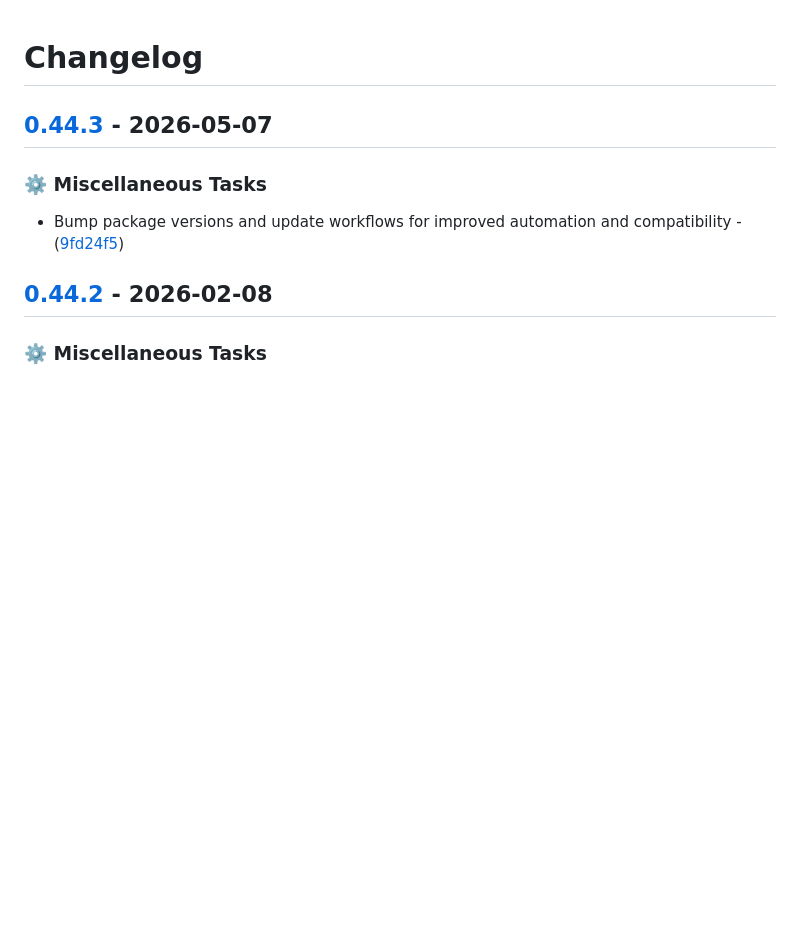
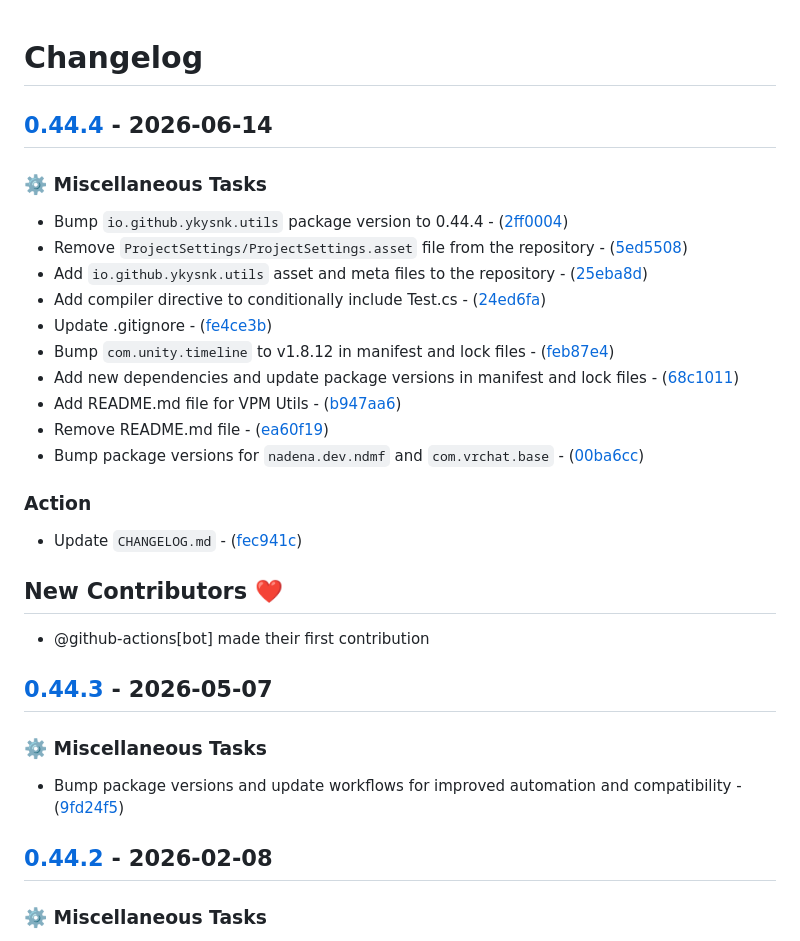
Before and after one commit to T2PeNBiX99wcoxKv3A4g/VPM.Utils, a Markdown page: CHANGELOG.md, the part around the change. Drawn GitHub-style; blank space fills up the shorter version.

Commit message:
Action: Update `CHANGELOG.md`

```diff
--- a/CHANGELOG.md
+++ b/CHANGELOG.md
@@ -1,4 +1,27 @@
 # Changelog
+
+## [0.44.4](https://github.com/T2PeNBiX99wcoxKv3A4g/VPM.Utils/compare/0.44.3..0.44.4) - 2026-06-14
+
+### ⚙️ Miscellaneous Tasks
+
+- Bump `io.github.ykysnk.utils` package version to 0.44.4 - ([2ff0004](https://github.com/T2PeNBiX99wcoxKv3A4g/VPM.Utils/commit/2ff0004b7a852cf7e2cf9c74aaa0e1c779ed2016))
+- Remove `ProjectSettings/ProjectSettings.asset` file from the repository - ([5ed5508](https://github.com/T2PeNBiX99wcoxKv3A4g/VPM.Utils/commit/5ed55083ab8343b93fac937010b7b642eba28b94))
+- Add `io.github.ykysnk.utils` asset and meta files to the repository - ([25eba8d](https://github.com/T2PeNBiX99wcoxKv3A4g/VPM.Utils/commit/25eba8db67f7e129466b0c5fbb68165e09dbd4f2))
+- Add compiler directive to conditionally include Test.cs - ([24ed6fa](https://github.com/T2PeNBiX99wcoxKv3A4g/VPM.Utils/commit/24ed6fabebc5e1b55a1c8f153630a8bc07ed2d41))
+- Update .gitignore - ([fe4ce3b](https://github.com/T2PeNBiX99wcoxKv3A4g/VPM.Utils/commit/fe4ce3b0819382d0f789033482659d41478e992f))
+- Bump `com.unity.timeline` to v1.8.12 in manifest and lock files - ([feb87e4](https://github.com/T2PeNBiX99wcoxKv3A4g/VPM.Utils/commit/feb87e4aa6d398a486eab40c7a883443ed9e5d96))
+- Add new dependencies and update package versions in manifest and lock files - ([68c1011](https://github.com/T2PeNBiX99wcoxKv3A4g/VPM.Utils/commit/68c1011660bbec04482a83a27ff833124b537af0))
+- Add README.md file for VPM Utils - ([b947aa6](https://github.com/T2PeNBiX99wcoxKv3A4g/VPM.Utils/commit/b947aa6eda0dd6399e56492a9d7ff7cad264dd4e))
+- Remove README.md file - ([ea60f19](https://github.com/T2PeNBiX99wcoxKv3A4g/VPM.Utils/commit/ea60f199cd1aac27f124682a3b8ba632af6ec730))
+- Bump package versions for `nadena.dev.ndmf` and `com.vrchat.base` - ([00ba6cc](https://github.com/T2PeNBiX99wcoxKv3A4g/VPM.Utils/commit/00ba6cc5afa31207be57f65426a826402ff628d7))
+
+### Action
+
+- Update `CHANGELOG.md` - ([fec941c](https://github.com/T2PeNBiX99wcoxKv3A4g/VPM.Utils/commit/fec941ce6cff5d6b696ea7f62c2d1dbcf712eeef))
+
+## New Contributors ❤️
+
+* @github-actions[bot] made their first contribution
 
 ## [0.44.3](https://github.com/T2PeNBiX99wcoxKv3A4g/VPM.Utils/compare/0.44.2..0.44.3) - 2026-05-07
 
```
